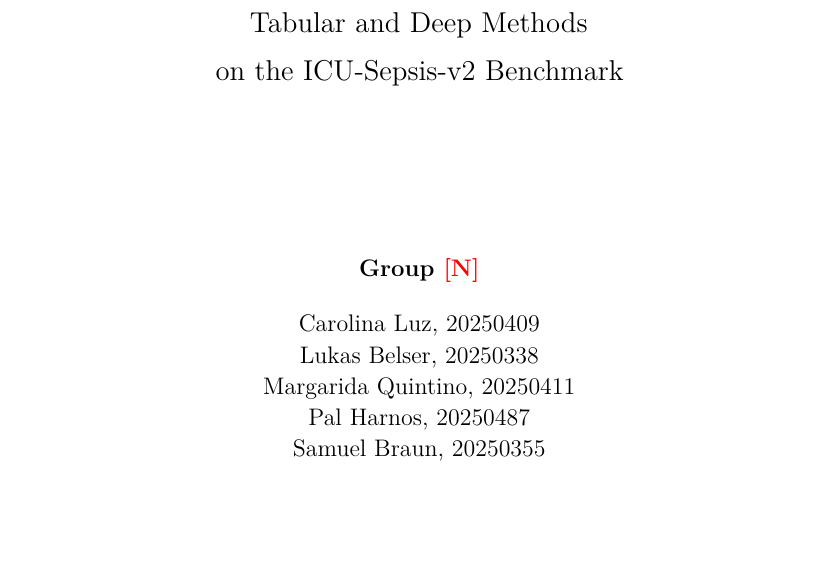
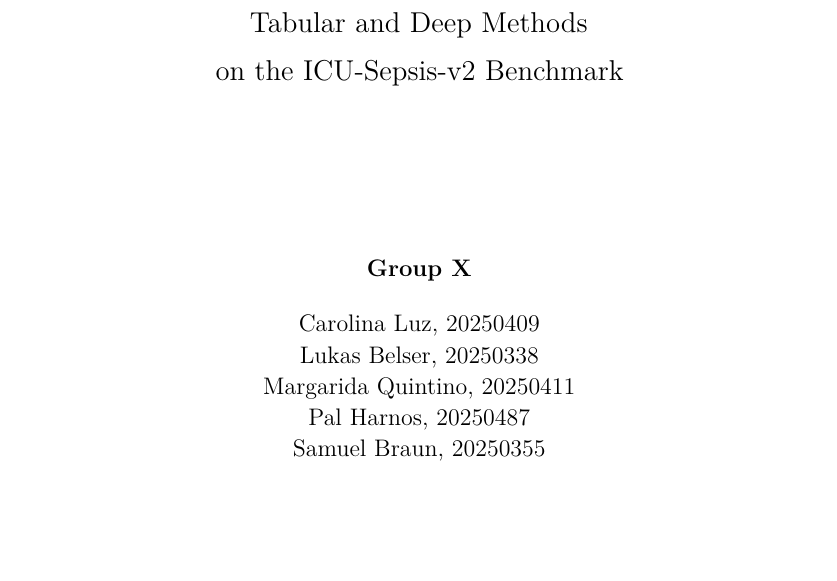
Before and after one commit to SamuelBraun/reinforcement-learning-sepsis, a LaTeX paper (report/main.tex): part of page 1 of 18, cut so that both start at the same text. Compiled offline with pdfLaTeX.

Commit message:
Group number filled in: X (literal group name, not placeholder)

```diff
--- a/report/main.tex
+++ b/report/main.tex
@@ -85,7 +85,7 @@
 
     {\large
     \begin{tabular}{c}
-        \textbf{Group \textcolor{red}{[N]}}\\[12pt]
+        \textbf{Group X}\\[12pt]
         Carolina Luz, 20250409\\
         Lukas Belser, 20250338\\
         Margarida Quintino, 20250411\\
```
Also changed, not shown: report/main.pdf, 1 other file.
